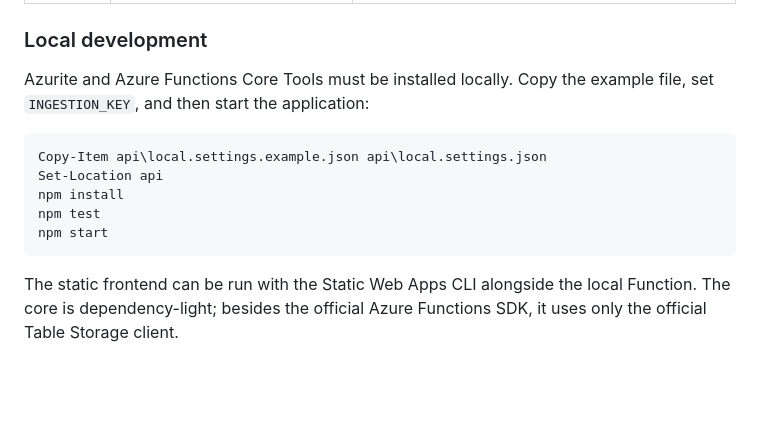
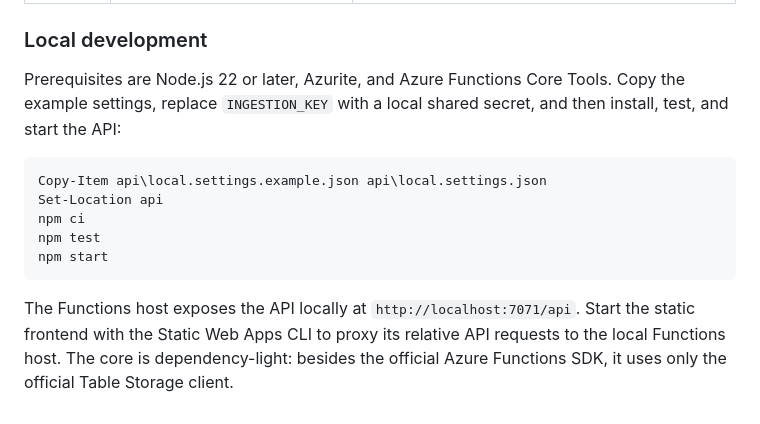
Before and after one commit to jfuerlinger/GitHubCopilotStatistics, a Markdown page: README.md, the part around the change. Drawn GitHub-style; blank space fills up the shorter version.

Commit message:
feat: update local development instructions to include Node.js requirement and improve setup steps

````diff
--- a/README.md
+++ b/README.md
@@ -225,17 +225,19 @@ endpoint is accessible anonymously, and it is additionally protected by
 
 ### Local development
 
-Azurite and Azure Functions Core Tools must be installed locally. Copy the
-example file, set `INGESTION_KEY`, and then start the application:
+Prerequisites are Node.js 22 or later, Azurite, and Azure Functions Core Tools.
+Copy the example settings, replace `INGESTION_KEY` with a local shared secret,
+and then install, test, and start the API:
 
 ```powershell
 Copy-Item api\local.settings.example.json api\local.settings.json
 Set-Location api
-npm install
+npm ci
 npm test
 npm start
 ```
 
-The static frontend can be run with the Static Web Apps CLI alongside the local
-Function. The core is dependency-light; besides the official Azure Functions
-SDK, it uses only the official Table Storage client.
+The Functions host exposes the API locally at `http://localhost:7071/api`.
+Start the static frontend with the Static Web Apps CLI to proxy its relative API
+requests to the local Functions host. The core is dependency-light: besides the
+official Azure Functions SDK, it uses only the official Table Storage client.
````
